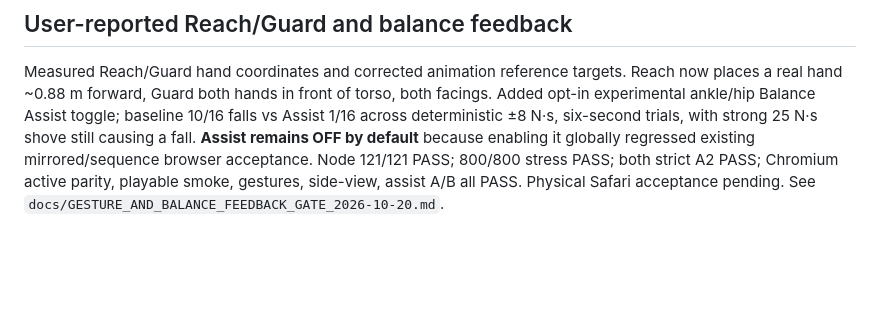
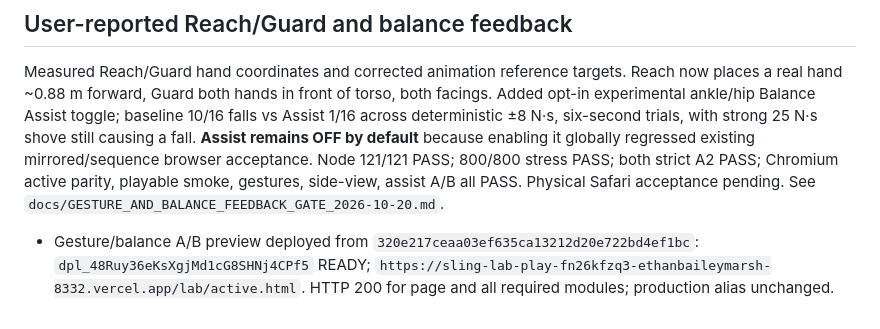
Before and after one commit to ethan-bailey/Balance-Lab, a Markdown page: docs/INTEGRATION_GATE_EVIDENCE_2026-10-20.md, the part around the change. Rendered like a GitHub page; blank space fills up the shorter version.

```diff
--- a/docs/INTEGRATION_GATE_EVIDENCE_2026-10-20.md
+++ b/docs/INTEGRATION_GATE_EVIDENCE_2026-10-20.md
@@ -134,3 +134,5 @@ User clarified that side profile means a **side-scrolling human silhouette** com
 ## User-reported Reach/Guard and balance feedback
 
 Measured Reach/Guard hand coordinates and corrected animation reference targets. Reach now places a real hand ~0.88 m forward, Guard both hands in front of torso, both facings. Added opt-in experimental ankle/hip Balance Assist toggle; baseline 10/16 falls vs Assist 1/16 across deterministic ±8 N·s, six-second trials, with strong 25 N·s shove still causing a fall. **Assist remains OFF by default** because enabling it globally regressed existing mirrored/sequence browser acceptance. Node 121/121 PASS; 800/800 stress PASS; both strict A2 PASS; Chromium active parity, playable smoke, gestures, side-view, assist A/B all PASS. Physical Safari acceptance pending. See `docs/GESTURE_AND_BALANCE_FEEDBACK_GATE_2026-10-20.md`.
+
+- Gesture/balance A/B preview deployed from `320e217ceaa03ef635ca13212d20e722bd4ef1bc`: `dpl_48Ruy36eKsXgjMd1cG8SHNj4CPf5` READY; `https://sling-lab-play-fn26kfzq3-ethanbaileymarsh-8332.vercel.app/lab/active.html`. HTTP 200 for page and all required modules; production alias unchanged.
```
Also changed, not shown: docs/GESTURE_AND_BALANCE_FEEDBACK_GATE_2026-10-20.md (+8 -0 lines).
